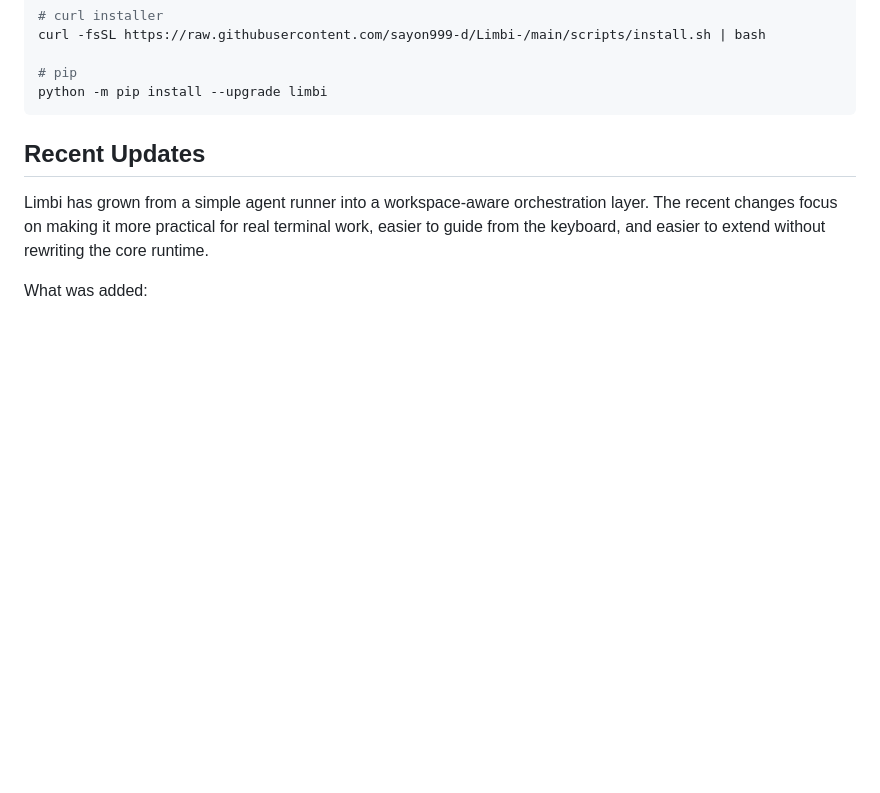
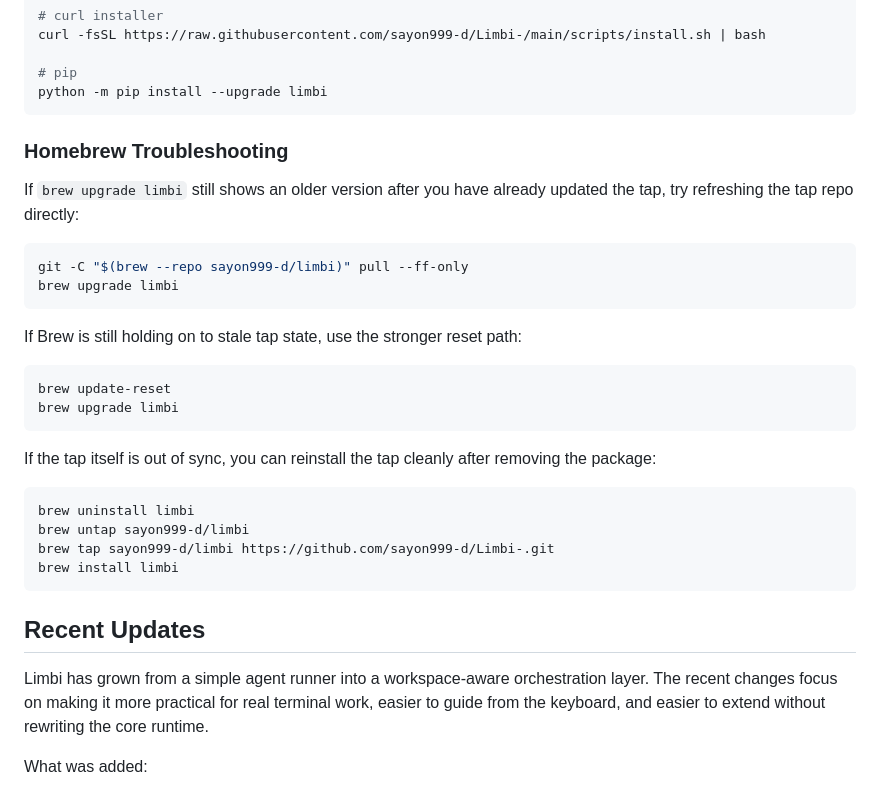
Before and after one commit to sayon999-d/Limbi, a Markdown page: README.md, the part around the change. Drawn GitHub-style; blank space fills up the shorter version.

````diff
--- a/README.md
+++ b/README.md
@@ -30,6 +30,31 @@ curl -fsSL https://raw.githubusercontent.com/sayon999-d/Limbi-/main/scripts/inst
 
 # pip
 python -m pip install --upgrade limbi
+```
+
+### Homebrew Troubleshooting
+
+If `brew upgrade limbi` still shows an older version after you have already updated the tap, try refreshing the tap repo directly:
+
+```bash
+git -C "$(brew --repo sayon999-d/limbi)" pull --ff-only
+brew upgrade limbi
+```
+
+If Brew is still holding on to stale tap state, use the stronger reset path:
+
+```bash
+brew update-reset
+brew upgrade limbi
+```
+
+If the tap itself is out of sync, you can reinstall the tap cleanly after removing the package:
+
+```bash
+brew uninstall limbi
+brew untap sayon999-d/limbi
+brew tap sayon999-d/limbi https://github.com/sayon999-d/Limbi-.git
+brew install limbi
 ```
 
 ## Recent Updates
````
